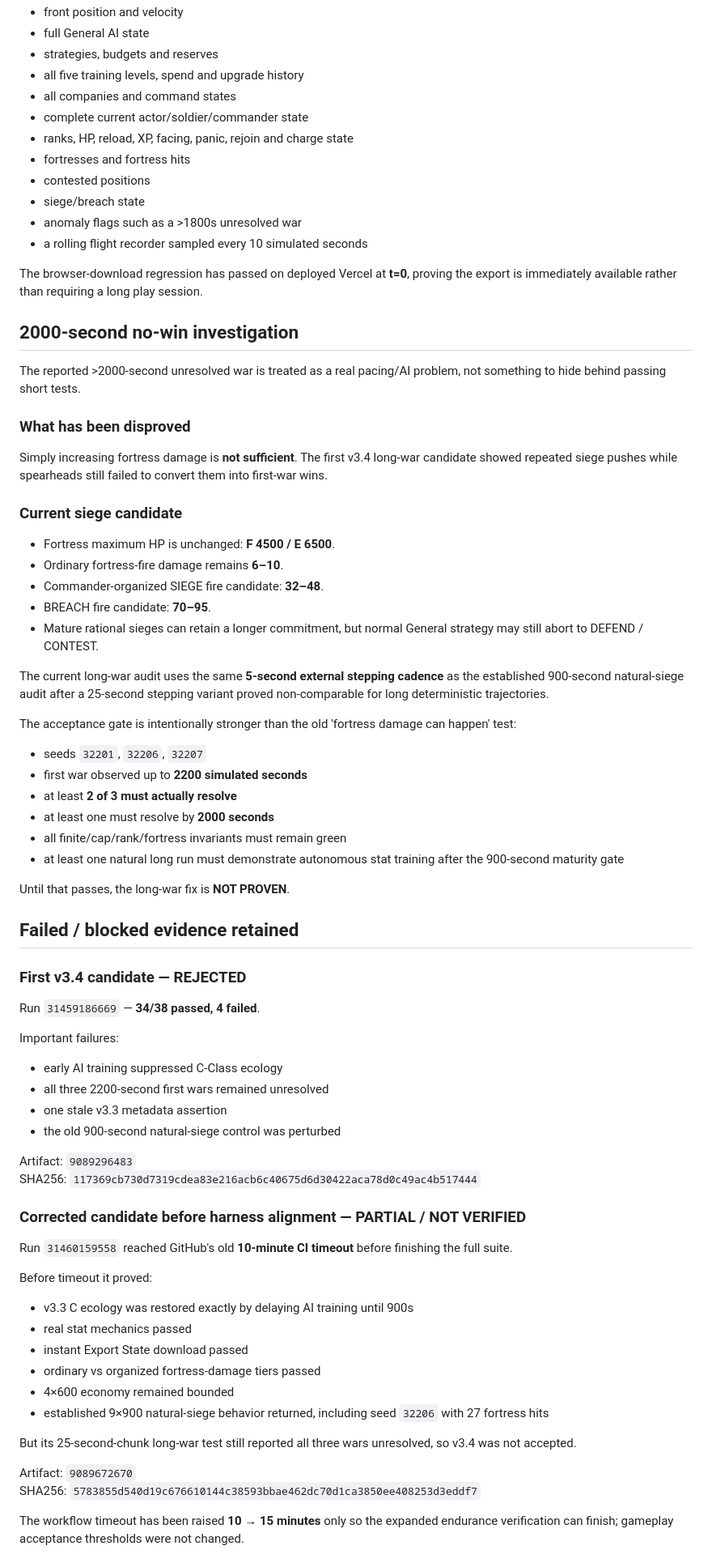
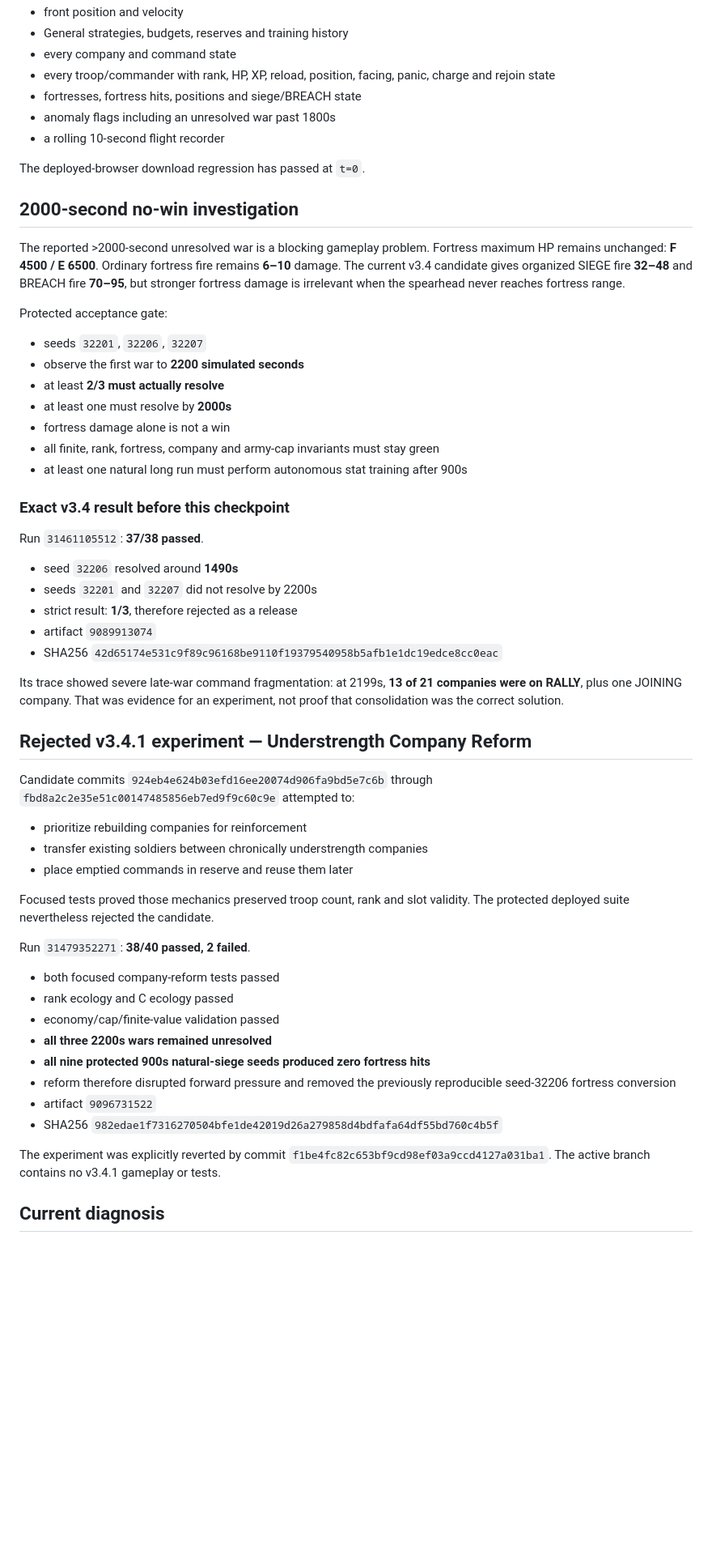
Before and after one commit to chclpersonal-collab/Trendy-Game, a Markdown page: README.md, the part around one of its changes. Shown at 81% size. Drawn GitHub-style; blank space fills up the shorter version.

Commit message:
docs: record rejected company reform and restored v3.4 checkpoint

```diff
--- a/README.md
+++ b/README.md
@@ -66,78 +56,61 @@ Upload that JSON file to ChatGPT when reporting anything unusual. It contains su
 - front position and velocity
-- full General AI state
-- strategies, budgets and reserves
-- all five training levels, spend and upgrade history
-- all companies and command states
-- complete current actor/soldier/commander state
-- ranks, HP, reload, XP, facing, panic, rejoin and charge state
-- fortresses and fortress hits
-- contested positions
-- siege/breach state
-- anomaly flags such as a >1800s unresolved war
-- a rolling flight recorder sampled every 10 simulated seconds
+- General strategies, budgets, reserves and training history
+- every company and command state
+- every troop/commander with rank, HP, XP, reload, position, facing, panic, charge and rejoin state
+- fortresses, fortress hits, positions and siege/BREACH state
+- anomaly flags including an unresolved war past 1800s
+- a rolling 10-second flight recorder
 
-The browser-download regression has passed on deployed Vercel at **t=0**, proving the export is immediately available rather than requiring a long play session.
+The deployed-browser download regression has passed at `t=0`.
 
 ## 2000-second no-win investigation
 
-The reported >2000-second unresolved war is treated as a real pacing/AI problem, not something to hide behind passing short tests.
+The reported >2000-second unresolved war is a blocking gameplay problem. Fortress maximum HP remains unchanged: **F 4500 / E 6500**. Ordinary fortress fire remains **6–10** damage. The current v3.4 candidate gives organized SIEGE fire **32–48** and BREACH fire **70–95**, but stronger fortress damage is irrelevant when the spearhead never reaches fortress range.
 
-### What has been disproved
-
-Simply increasing fortress damage is **not sufficient**. The first v3.4 long-war candidate showed repeated siege pushes while spearheads still failed to convert them into first-war wins.
-
-### Current siege candidate
-
-- Fortress maximum HP is unchanged: **F 4500 / E 6500**.
-- Ordinary fortress-fire damage remains **6–10**.
-- Commander-organized SIEGE fire candidate: **32–48**.
-- BREACH fire candidate: **70–95**.
-- Mature rational sieges can retain a longer commitment, but normal General strategy may still abort to DEFEND / CONTEST.
-
-The current long-war audit uses the same **5-second external stepping cadence** as the established 900-second natural-siege audit after a 25-second stepping variant proved non-comparable for long deterministic trajectories.
-
-The acceptance gate is intentionally stronger than the old 'fortress damage can happen' test:
+Protected acceptance gate:
 
 - seeds `32201`, `32206`, `32207`
-- first war observed up to **2200 simulated seconds**
-- at least **2 of 3 must actually resolve**
-- at least one must resolve by **2000 seconds**
-- all finite/cap/rank/fortress invariants must remain green
-- at least one natural long run must demonstrate autonomous stat training after the 900-second maturity gate
+- observe the first war to **2200 simulated seconds**
+- at least **2/3 must actually resolve**
+- at least one must resolve by **2000s**
+- fortress damage alone is not a win
+- all finite, rank, fortress, company and army-cap invariants must stay green
+- at least one natural long run must perform autonomous stat training after 900s
 
-Until that passes, the long-war fix is **NOT PROVEN**.
+### Exact v3.4 result before this checkpoint
 
-## Failed / blocked evidence retained
+Run `31461105512`: **37/38 passed**.
 
-### First v3.4 candidate — REJECTED
+- seed `32206` resolved around **1490s**
+- seeds `32201` and `32207` did not resolve by 2200s
+- strict result: **1/3**, therefore rejected as a release
+- artifact `9089913074`
+- SHA256 `42d65174e531c9f89c96168be9110f19379540958b5afb1e1dc19edce8cc0eac`
 
-Run `31459186669` — **34/38 passed, 4 failed**.
+Its trace showed severe late-war command fragmentation: at 2199s, **13 of 21 companies were on RALLY**, plus one JOINING company. That was evidence for an experiment, not proof that consolidation was the correct solution.
 
-Important failures:
-- early AI training suppressed C-Class ecology
-- all three 2200-second first wars remained unresolved
-- one stale v3.3 metadata assertion
-- the old 900-second natural-siege control was perturbed
+## Rejected v3.4.1 experiment — Understrength Company Reform
 
-Artifact: `9089296483`
-SHA256: `117369cb730d7319cdea83e216acb6c40675d6d30422aca78d0c49ac4b517444`
+Candidate commits `924eb4e624b03efd16ee20074d906fa9bd5e7c6b` through `fbd8a2c2e35e51c00147485856eb7ed9f9c60c9e` attempted to:
 
-### Corrected candidate before harness alignment — PARTIAL / NOT VERIFIED
+- prioritize rebuilding companies for reinforcement
+- transfer existing soldiers between chronically understrength companies
+- place emptied commands in reserve and reuse them later
 
-Run `31460159558` reached GitHub's old **10-minute CI timeout** before finishing the full suite.
+Focused tests proved those mechanics preserved troop count, rank and slot validity. The protected deployed suite nevertheless rejected the candidate.
 
-Before timeout it proved:
-- v3.3 C ecology was restored exactly by delaying AI training until 900s
-- real stat mechanics passed
-- instant Export State download passed
-- ordinary vs organized fortress-damage tiers passed
-- 4×600 economy remained bounded
-- established 9×900 natural-siege behavior returned, including seed `32206` with 27 fortress hits
+Run `31479352271`: **38/40 passed, 2 failed**.
 
-But its 25-second-chunk long-war test still reported all three wars unresolved, so v3.4 was not accepted.
+- both focused company-reform tests passed
+- rank ecology and C ecology passed
+- economy/cap/finite-value validation passed
+- **all three 2200s wars remained unresolved**
+- **all nine protected 900s natural-siege seeds produced zero fortress hits**
+- reform therefore disrupted forward pressure and removed the previously reproducible seed-32206 fortress conversion
+- artifact `9096731522`
+- SHA256 `982edae1f7316270504bfe1de42019d26a279858d4bdfafa64df55bd760c4b5f`
 
-Artifact: `9089672670`
-SHA256: `5783855d540d19c676610144c38593bbae462dc70d1ca3850ee408253d3eddf7`
+The experiment was explicitly reverted by commit `f1be4fc82c653bf9cd98ef03a9ccd4127a031ba1`. The active branch contains no v3.4.1 gameplay or tests.
 
-The workflow timeout has been raised **10 → 15 minutes** only so the expanded endurance verification can finish; gameplay acceptance thresholds were not changed.
+## Current diagnosis
 
```
Also changed, not shown: other parts of README.md (+54 -59 lines).
